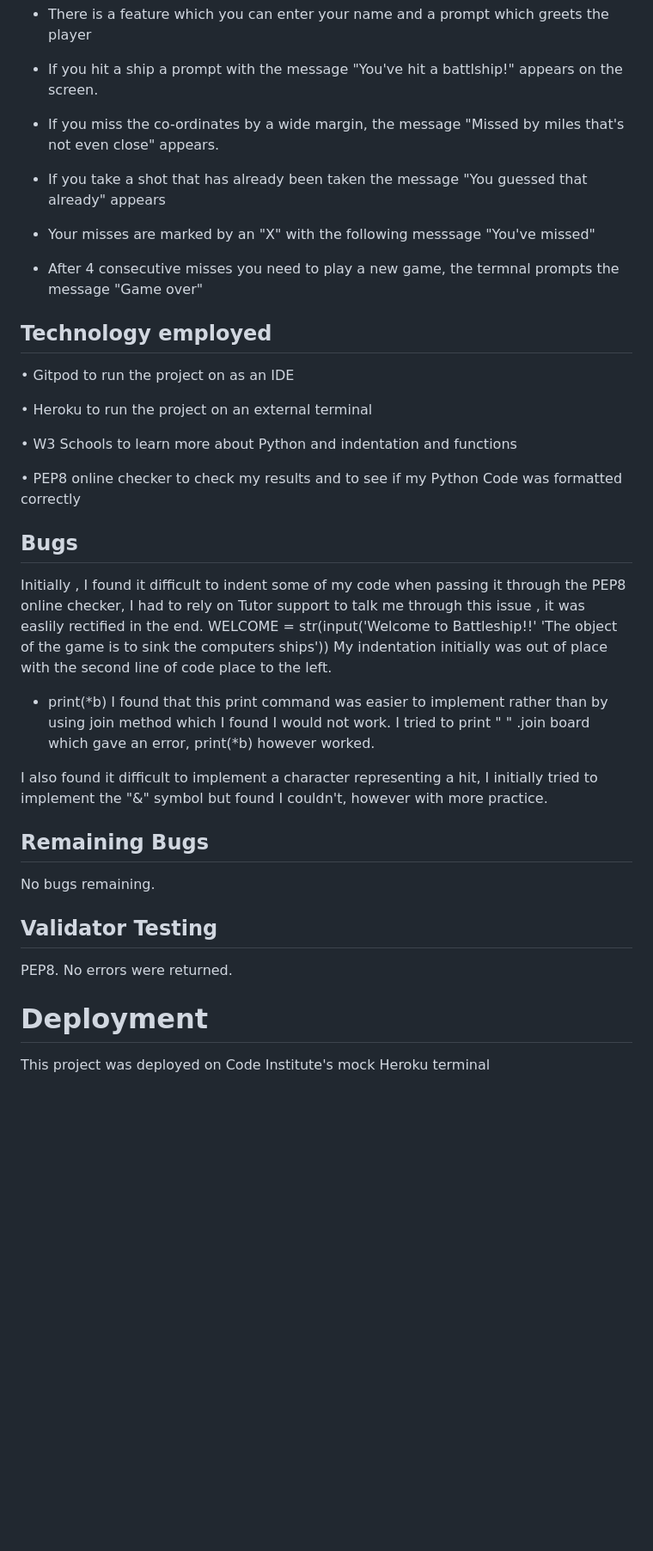
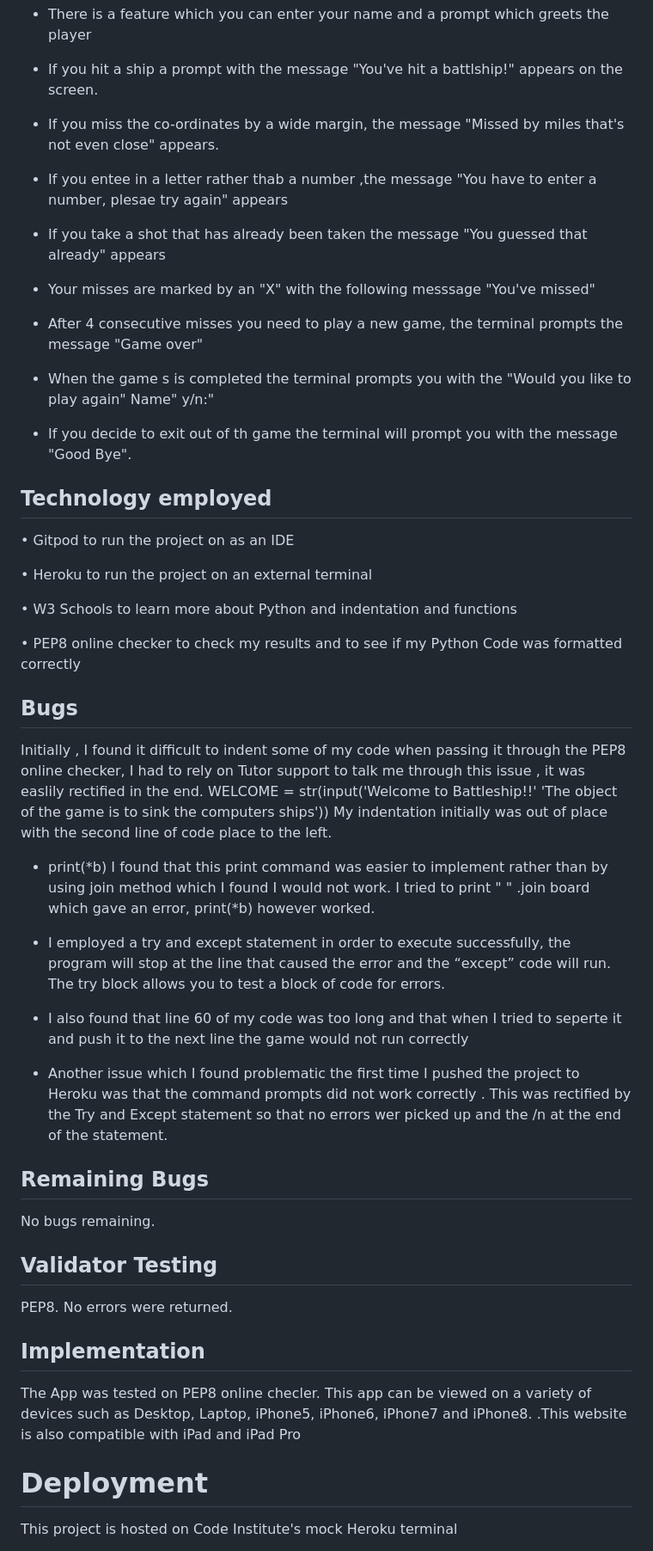
Before and after one commit to Code-Institute-Submissions/StevieinWaterford-battleship_JanResub, a Markdown page: README.md, the part around one of its changes. Shown at 86% size. GitHub-like rendering; blank space fills up the shorter version.

Commit message:
Add more info to README.md

```diff
--- a/README.md
+++ b/README.md
@@ -19,11 +19,17 @@ This battleship game allows the user to sink the battleship with 4 turns before
 
 * If you miss the co-ordinates by a wide margin, the message "Missed by miles that's not even close" appears.
 
+* If you entee in a letter rather thab a number ,the message "You have to enter a number, plesae try again" appears
+
 * If you take a shot that has already been taken the message "You guessed that already" appears
 
 * Your misses are marked by an "X" with the following messsage "You've missed"
 
-* After 4 consecutive misses you need to play a new game, the termnal prompts the message "Game over"
+* After 4 consecutive misses you need to play a new game, the terminal prompts the message "Game over"
+
+* When the game s is completed  the terminal prompts you with the "Would you like to play again" Name" y/n:"
+
+* If you decide to exit out of th game the terminal will prompt you with the message "Good Bye".
 
 ## Technology employed
 
@@ -33,7 +39,7 @@ This battleship game allows the user to sink the battleship with 4 turns before
 
 • W3 Schools to learn more about Python and indentation and functions
 
-• PEP8 online checker to check my results and to see if my Python Code was formatted correctly
+• PEP8 online checker to check my results and to see   if my Python Code was formatted correctly
 
 
 ## Bugs
@@ -44,7 +50,14 @@ My indentation initially was out of place with the second line of code place to
 
 * print(*b) I found that this print command was easier to implement  rather than by using join  method which I found I would not work. I tried to print " " .join board which gave an error, print(*b) however worked.
 
-I also found it difficult to implement a character representing a hit, I initially tried to implement the "&" symbol but found I couldn't, however with more practice.
+* I employed a try and except statement  in order to  execute successfully, the program will stop at the line that caused the error and the “except” code will run. The try block allows you to test a block of code for errors.
+
+* I also found that line 60 of my code was too long and that when I tried to seperte it and push it to the next line the game would not run correctly
+
+* Another issue which I found problematic the first time I pushed the project to Heroku was that the command prompts did not work correctly . This was rectified by the Try and Except statement so that no errors wer picked up and the /n at the end of the statement.
+
+
+
 
 ## Remaining Bugs
 
@@ -54,7 +67,12 @@ No bugs remaining.
 
 PEP8. No errors were returned.
 
+## Implementation
+The App was tested on PEP8 online checler.
+This app can be viewed on a variety of devices such as Desktop, Laptop, iPhone5, iPhone6, iPhone7 and iPhone8. .This website is also compatible with iPad and iPad Pro
+
+
 # Deployment
 
-This project was deployed on  Code Institute's mock Heroku terminal
+This project is hosted on  Code Institute's mock Heroku terminal
 
```
Also changed, not shown: other parts of README.md (+13 -6 lines), Screenshot 2021-08-18 at 09.43.08.png (deleted), battleships.png (added), 2 other files.
